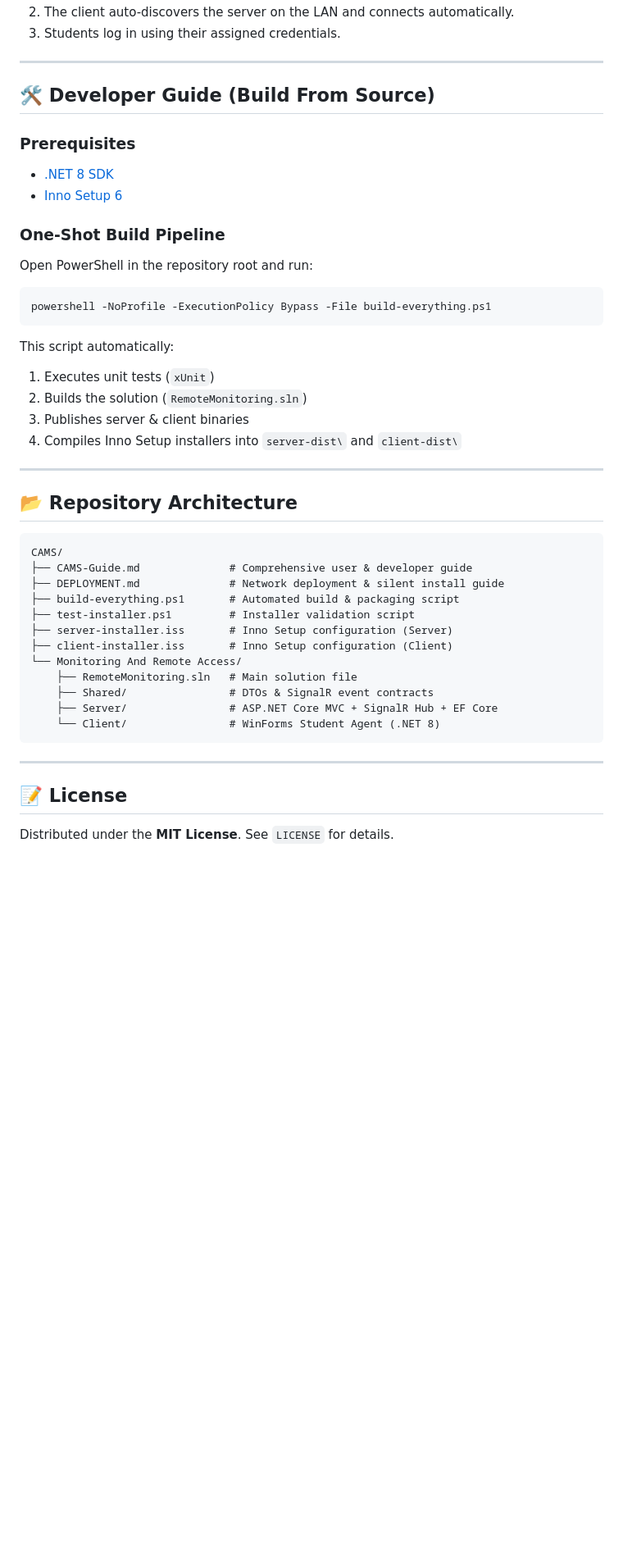
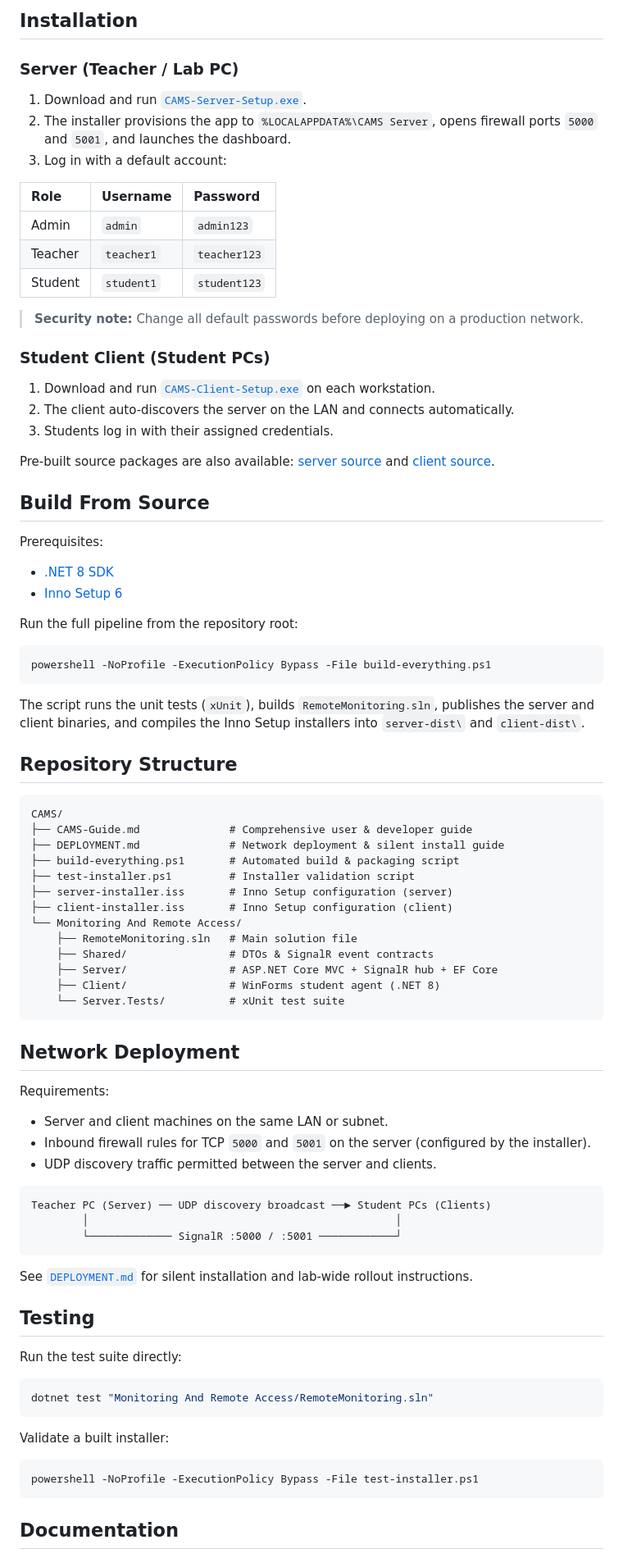
Before and after one commit to ACTstudent/RemoteAcessMonitoringSoftware4sale, a Markdown page: README.md, the part around one of its changes. Shown at 82% size. Drawn GitHub-style; blank space fills up the shorter version.

````diff
--- a/README.md
+++ b/README.md
@@ -49,28 +69,43 @@ No .NET SDK or compilation required. Download the pre-built installer or source
+## Installation
+
+### Server (Teacher / Lab PC)
+
+1. Download and run [`CAMS-Server-Setup.exe`](https://github.com/ACTstudent/RemoteAcessMonitoringSoftware4sale/releases/download/v2.5.2/CAMS-Server-Setup.exe).
+2. The installer provisions the app to `%LOCALAPPDATA%\CAMS Server`, opens firewall ports `5000` and `5001`, and launches the dashboard.
+3. Log in with a default account:
+
+| Role    | Username   | Password     |
+| :------ | :--------- | :----------- |
+| Admin   | `admin`    | `admin123`   |
+| Teacher | `teacher1` | `teacher123` |
+| Student | `student1` | `student123` |
+
+> **Security note:** Change all default passwords before deploying on a production network.
+
+### Student Client (Student PCs)
+
+1. Download and run [`CAMS-Client-Setup.exe`](https://github.com/ACTstudent/RemoteAcessMonitoringSoftware4sale/releases/download/v2.5.2/CAMS-Client-Setup.exe) on each workstation.
 2. The client auto-discovers the server on the LAN and connects automatically.
-3. Students log in using their assigned credentials.
+3. Students log in with their assigned credentials.
 
----
+Pre-built source packages are also available: [server source](https://github.com/ACTstudent/RemoteAcessMonitoringSoftware4sale/releases/download/v2.5.2/CAMS-Server-Source.zip) and [client source](https://github.com/ACTstudent/RemoteAcessMonitoringSoftware4sale/releases/download/v2.5.2/CAMS-Client-Source.zip).
 
-## 🛠️ Developer Guide (Build From Source)
+## Build From Source
 
-### Prerequisites
+Prerequisites:
+
 - [.NET 8 SDK](https://dotnet.microsoft.com/download/dotnet/8.0)
 - [Inno Setup 6](https://jrsoftware.org/isdl.php)
 
-### One-Shot Build Pipeline
-Open PowerShell in the repository root and run:
+Run the full pipeline from the repository root:
+
 ```powershell
 powershell -NoProfile -ExecutionPolicy Bypass -File build-everything.ps1
 ```
-This script automatically:
-1. Executes unit tests (`xUnit`)
-2. Builds the solution (`RemoteMonitoring.sln`)
-3. Publishes server & client binaries
-4. Compiles Inno Setup installers into `server-dist\` and `client-dist\`
 
----
+The script runs the unit tests (`xUnit`), builds `RemoteMonitoring.sln`, publishes the server and client binaries, and compiles the Inno Setup installers into `server-dist\` and `client-dist\`.
 
-## 📂 Repository Architecture
+## Repository Structure
 
 ```text
 CAMS/
@@ -78,17 +113,45 @@ CAMS/
 ├── DEPLOYMENT.md              # Network deployment & silent install guide
 ├── build-everything.ps1       # Automated build & packaging script
 ├── test-installer.ps1         # Installer validation script
-├── server-installer.iss       # Inno Setup configuration (Server)
-├── client-installer.iss       # Inno Setup configuration (Client)
+├── server-installer.iss       # Inno Setup configuration (server)
+├── client-installer.iss       # Inno Setup configuration (client)
 └── Monitoring And Remote Access/
     ├── RemoteMonitoring.sln   # Main solution file
     ├── Shared/                # DTOs & SignalR event contracts
-    ├── Server/                # ASP.NET Core MVC + SignalR Hub + EF Core
-    └── Client/                # WinForms Student Agent (.NET 8)
+    ├── Server/                # ASP.NET Core MVC + SignalR hub + EF Core
+    ├── Client/                # WinForms student agent (.NET 8)
+    └── Server.Tests/          # xUnit test suite
 ```
 
----
+## Network Deployment
 
-## 📝 License
+Requirements:
 
-Distributed under the **MIT License**. See `LICENSE` for details.
+- Server and client machines on the same LAN or subnet.
+- Inbound firewall rules for TCP `5000` and `5001` on the server (configured by the installer).
+- UDP discovery traffic permitted between the server and clients.
+
+```text
+Teacher PC (Server) ── UDP discovery broadcast ──► Student PCs (Clients)
+        │                                                │
+        └───────────── SignalR :5000 / :5001 ────────────┘
+```
+
+See [`DEPLOYMENT.md`](DEPLOYMENT.md) for silent installation and lab-wide rollout instructions.
+
+## Testing
+
+Run the test suite directly:
+
+```powershell
+dotnet test "Monitoring And Remote Access/RemoteMonitoring.sln"
+```
+
+Validate a built installer:
+
+```powershell
+powershell -NoProfile -ExecutionPolicy Bypass -File test-installer.ps1
+```
+
+## Documentation
+
````
Also changed, not shown: other parts of README.md (+59 -33 lines).
